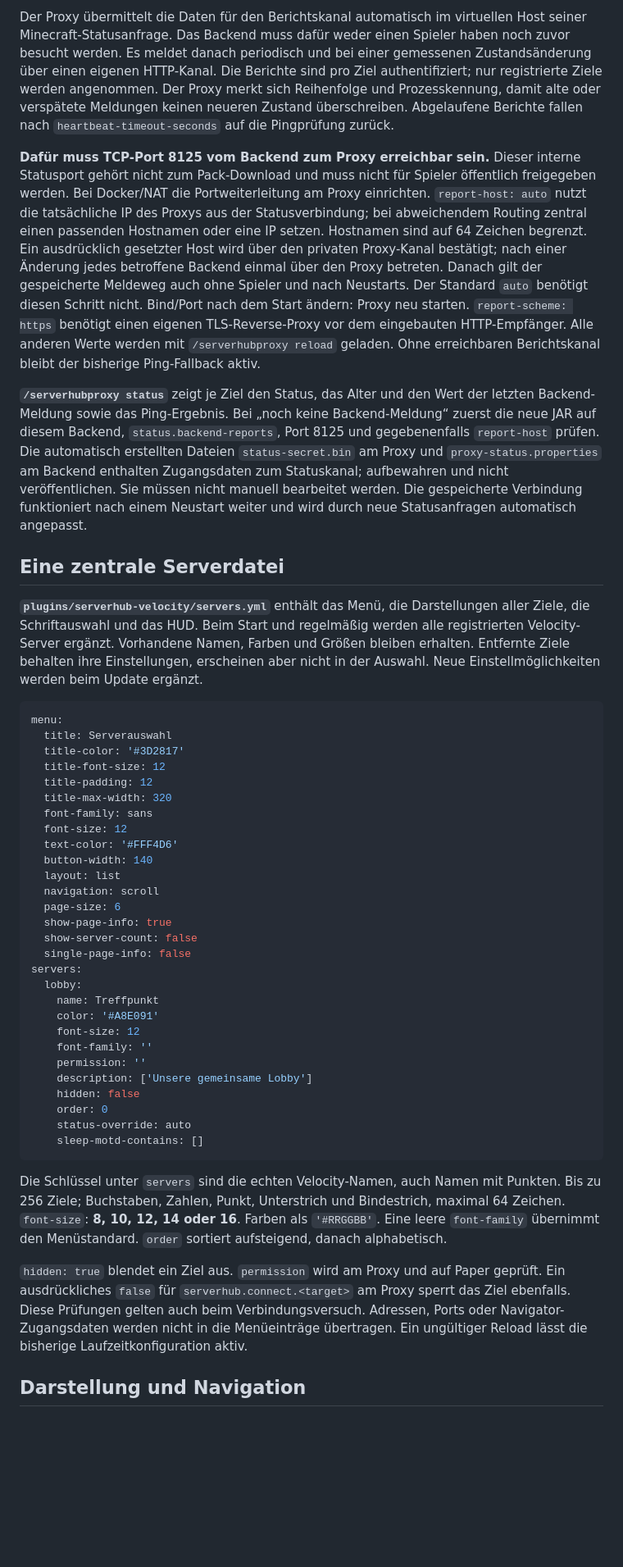
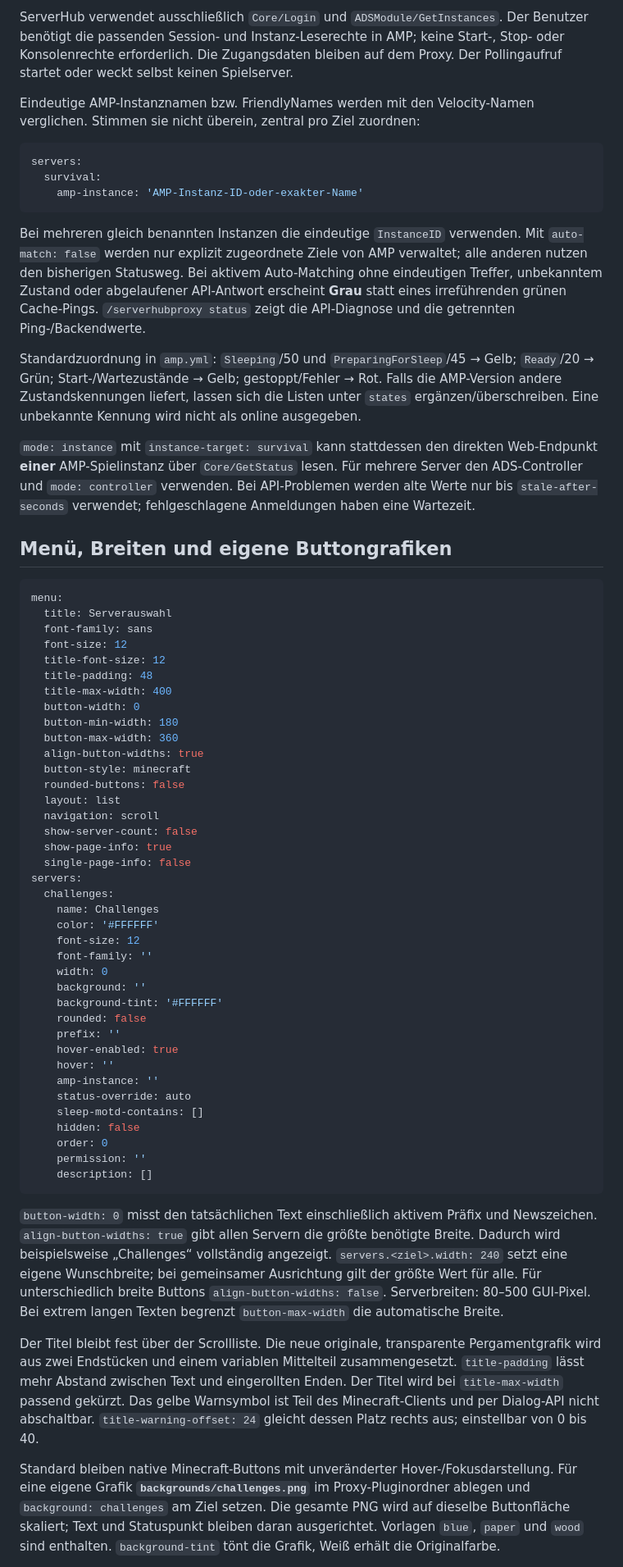
Before and after one commit to etzewetze/serverhubgui, a Markdown page: README.md, the part around one of its changes. Shown at 82% size. Rendered like a GitHub page; blank space fills up the shorter version.

````diff
--- a/README.md
+++ b/README.md
@@ -44,48 +38,66 @@ Die bisherige Standardfrist von 10 Sekunden wird beim Update auf 1 Sekunde verk
 
-Der Proxy übermittelt die Daten für den Berichtskanal automatisch im virtuellen Host seiner Minecraft-Statusanfrage. Das Backend muss dafür weder einen Spieler haben noch zuvor besucht werden. Es meldet danach periodisch und bei einer gemessenen Zustandsänderung über einen eigenen HTTP-Kanal. Die Berichte sind pro Ziel authentifiziert; nur registrierte Ziele werden angenommen. Der Proxy merkt sich Reihenfolge und Prozesskennung, damit alte oder verspätete Meldungen keinen neueren Zustand überschreiben. Abgelaufene Berichte fallen nach `heartbeat-timeout-seconds` auf die Pingprüfung zurück.
+ServerHub verwendet ausschließlich `Core/Login` und `ADSModule/GetInstances`. Der Benutzer benötigt die passenden Session- und Instanz-Leserechte in AMP; keine Start-, Stop- oder Konsolenrechte erforderlich. Die Zugangsdaten bleiben auf dem Proxy. Der Pollingaufruf startet oder weckt selbst keinen Spielserver.
 
-**Dafür muss TCP-Port 8125 vom Backend zum Proxy erreichbar sein.** Dieser interne Statusport gehört nicht zum Pack-Download und muss nicht für Spieler öffentlich freigegeben werden. Bei Docker/NAT die Portweiterleitung am Proxy einrichten. `report-host: auto` nutzt die tatsächliche IP des Proxys aus der Statusverbindung; bei abweichendem Routing zentral einen passenden Hostnamen oder eine IP setzen. Hostnamen sind auf 64 Zeichen begrenzt. Ein ausdrücklich gesetzter Host wird über den privaten Proxy-Kanal bestätigt; nach einer Änderung jedes betroffene Backend einmal über den Proxy betreten. Danach gilt der gespeicherte Meldeweg auch ohne Spieler und nach Neustarts. Der Standard `auto` benötigt diesen Schritt nicht. Bind/Port nach dem Start ändern: Proxy neu starten. `report-scheme: https` benötigt einen eigenen TLS-Reverse-Proxy vor dem eingebauten HTTP-Empfänger. Alle anderen Werte werden mit `/serverhubproxy reload` geladen. Ohne erreichbaren Berichtskanal bleibt der bisherige Ping-Fallback aktiv.
+Eindeutige AMP-Instanznamen bzw. FriendlyNames werden mit den Velocity-Namen verglichen. Stimmen sie nicht überein, zentral pro Ziel zuordnen:
 
-**`/serverhubproxy status`** zeigt je Ziel den Status, das Alter und den Wert der letzten Backend-Meldung sowie das Ping-Ergebnis. Bei „noch keine Backend-Meldung“ zuerst die neue JAR auf diesem Backend, `status.backend-reports`, Port 8125 und gegebenenfalls `report-host` prüfen. Die automatisch erstellten Dateien `status-secret.bin` am Proxy und `proxy-status.properties` am Backend enthalten Zugangsdaten zum Statuskanal; aufbewahren und nicht veröffentlichen. Sie müssen nicht manuell bearbeitet werden. Die gespeicherte Verbindung funktioniert nach einem Neustart weiter und wird durch neue Statusanfragen automatisch angepasst.
+```yaml
+servers:
+  survival:
+    amp-instance: 'AMP-Instanz-ID-oder-exakter-Name'
+```
 
-## Eine zentrale Serverdatei
+Bei mehreren gleich benannten Instanzen die eindeutige `InstanceID` verwenden. Mit `auto-match: false` werden nur explizit zugeordnete Ziele von AMP verwaltet; alle anderen nutzen den bisherigen Statusweg. Bei aktivem Auto-Matching ohne eindeutigen Treffer, unbekanntem Zustand oder abgelaufener API-Antwort erscheint **Grau** statt eines irreführenden grünen Cache-Pings. `/serverhubproxy status` zeigt die API-Diagnose und die getrennten Ping-/Backendwerte.
 
-**`plugins/serverhub-velocity/servers.yml`** enthält das Menü, die Darstellungen aller Ziele, die Schriftauswahl und das HUD. Beim Start und regelmäßig werden alle registrierten Velocity-Server ergänzt. Vorhandene Namen, Farben und Größen bleiben erhalten. Entfernte Ziele behalten ihre Einstellungen, erscheinen aber nicht in der Auswahl. Neue Einstellmöglichkeiten werden beim Update ergänzt.
+Standardzuordnung in `amp.yml`: `Sleeping`/50 und `PreparingForSleep`/45 → Gelb; `Ready`/20 → Grün; Start-/Wartezustände → Gelb; gestoppt/Fehler → Rot. Falls die AMP-Version andere Zustandskennungen liefert, lassen sich die Listen unter `states` ergänzen/überschreiben. Eine unbekannte Kennung wird nicht als online ausgegeben.
+
+`mode: instance` mit `instance-target: survival` kann stattdessen den direkten Web-Endpunkt **einer** AMP-Spielinstanz über `Core/GetStatus` lesen. Für mehrere Server den ADS-Controller und `mode: controller` verwenden. Bei API-Problemen werden alte Werte nur bis `stale-after-seconds` verwendet; fehlgeschlagene Anmeldungen haben eine Wartezeit.
+
+## Menü, Breiten und eigene Buttongrafiken
 
 ```yaml
 menu:
   title: Serverauswahl
-  title-color: '#3D2817'
-  title-font-size: 12
-  title-padding: 12
-  title-max-width: 320
   font-family: sans
   font-size: 12
-  text-color: '#FFF4D6'
-  button-width: 140
+  title-font-size: 12
+  title-padding: 48
+  title-max-width: 400
+  button-width: 0
+  button-min-width: 180
+  button-max-width: 360
+  align-button-widths: true
+  button-style: minecraft
+  rounded-buttons: false
   layout: list
   navigation: scroll
-  page-size: 6
+  show-server-count: false
   show-page-info: true
-  show-server-count: false
   single-page-info: false
 servers:
-  lobby:
-    name: Treffpunkt
-    color: '#A8E091'
+  challenges:
+    name: Challenges
+    color: '#FFFFFF'
     font-size: 12
     font-family: ''
-    permission: ''
-    description: ['Unsere gemeinsame Lobby']
+    width: 0
+    background: ''
+    background-tint: '#FFFFFF'
+    rounded: false
+    prefix: ''
+    hover-enabled: true
+    hover: ''
+    amp-instance: ''
+    status-override: auto
+    sleep-motd-contains: []
     hidden: false
     order: 0
-    status-override: auto
-    sleep-motd-contains: []
+    permission: ''
+    description: []
 ```
 
-Die Schlüssel unter `servers` sind die echten Velocity-Namen, auch Namen mit Punkten. Bis zu 256 Ziele; Buchstaben, Zahlen, Punkt, Unterstrich und Bindestrich, maximal 64 Zeichen. `font-size`: **8, 10, 12, 14 oder 16**. Farben als `'#RRGGBB'`. Eine leere `font-family` übernimmt den Menüstandard. `order` sortiert aufsteigend, danach alphabetisch.
+`button-width: 0` misst den tatsächlichen Text einschließlich aktivem Präfix und Newszeichen. `align-button-widths: true` gibt allen Servern die größte benötigte Breite. Dadurch wird beispielsweise „Challenges“ vollständig angezeigt. `servers.<ziel>.width: 240` setzt eine eigene Wunschbreite; bei gemeinsamer Ausrichtung gilt der größte Wert für alle. Für unterschiedlich breite Buttons `align-button-widths: false`. Serverbreiten: 80–500 GUI-Pixel. Bei extrem langen Texten begrenzt `button-max-width` die automatische Breite.
 
-`hidden: true` blendet ein Ziel aus. `permission` wird am Proxy und auf Paper geprüft. Ein ausdrückliches `false` für `serverhub.connect.<target>` am Proxy sperrt das Ziel ebenfalls. Diese Prüfungen gelten auch beim Verbindungsversuch. Adressen, Ports oder Navigator-Zugangsdaten werden nicht in die Menüeinträge übertragen. Ein ungültiger Reload lässt die bisherige Laufzeitkonfiguration aktiv.
+Der Titel bleibt fest über der Scrollliste. Die neue originale, transparente Pergamentgrafik wird aus zwei Endstücken und einem variablen Mittelteil zusammengesetzt. `title-padding` lässt mehr Abstand zwischen Text und eingerollten Enden. Der Titel wird bei `title-max-width` passend gekürzt. Das gelbe Warnsymbol ist Teil des Minecraft-Clients und per Dialog-API nicht abschaltbar. `title-warning-offset: 24` gleicht dessen Platz rechts aus; einstellbar von 0 bis 40.
 
-## Darstellung und Navigation
+Standard bleiben native Minecraft-Buttons mit unveränderter Hover-/Fokusdarstellung. Für eine eigene Grafik **`backgrounds/challenges.png`** im Proxy-Pluginordner ablegen und `background: challenges` am Ziel setzen. Die gesamte PNG wird auf dieselbe Buttonfläche skaliert; Text und Statuspunkt bleiben daran ausgerichtet. Vorlagen `blue`, `paper` und `wood` sind enthalten. `background-tint` tönt die Grafik, Weiß erhält die Originalfarbe.
 
````
Also changed, not shown: other parts of README.md (+112 -123 lines), RELEASE-NOTES.md (+11 -12 lines), preview/Menue-Vorschau.png, 6 other files.
